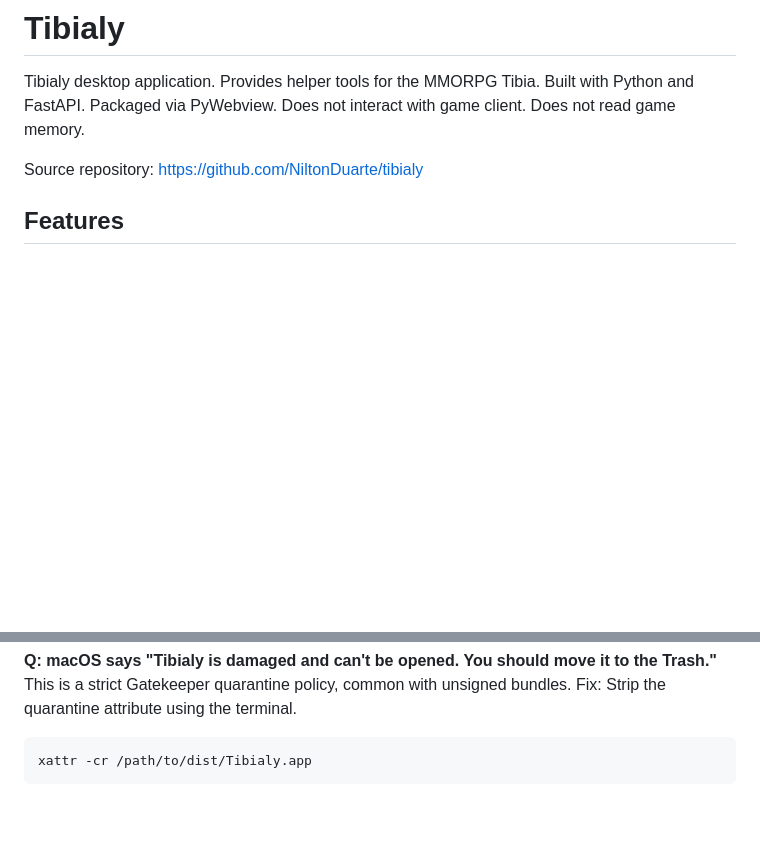
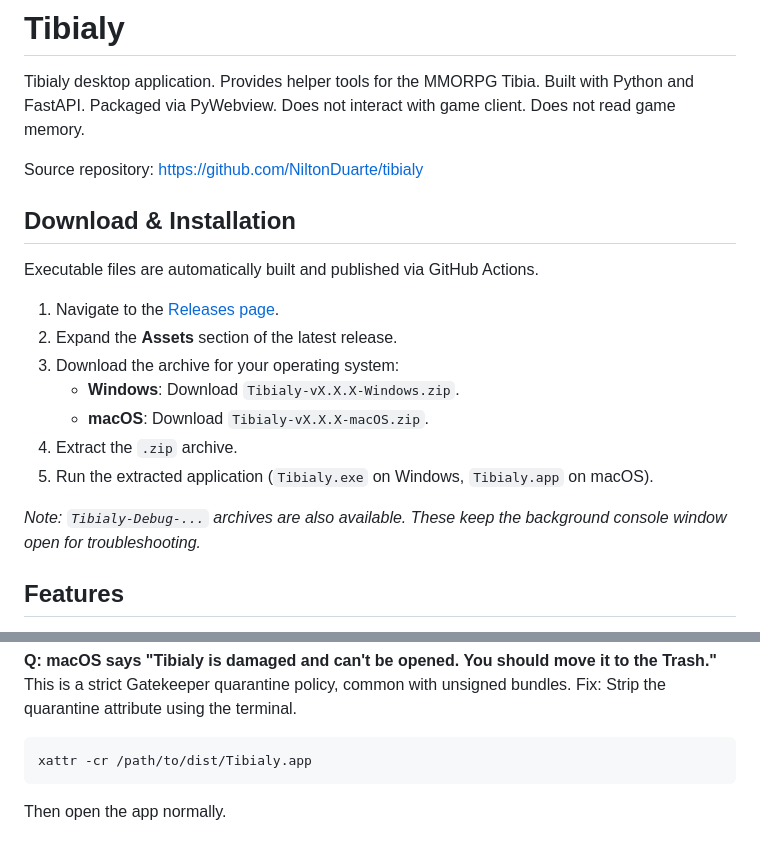
Before and after one commit to NiltonDuarte/tibialy, a Markdown page: README.md, 2 parts joined by grey strips. Rendered like a GitHub page; blank space fills up the shorter version.

Commit message:
downlaod and install section readme

````diff
--- a/README.md
+++ b/README.md
@@ -3,6 +3,20 @@
 Tibialy desktop application. Provides helper tools for the MMORPG Tibia. Built with Python and FastAPI. Packaged via PyWebview. Does not interact with game client. Does not read game memory.
 
 Source repository: https://github.com/NiltonDuarte/tibialy
+
+## Download & Installation
+
+Executable files are automatically built and published via GitHub Actions.
+
+1. Navigate to the [Releases page](https://github.com/NiltonDuarte/tibialy/releases).
+2. Expand the **Assets** section of the latest release.
+3. Download the archive for your operating system:
+   * **Windows**: Download `Tibialy-vX.X.X-Windows.zip`.
+   * **macOS**: Download `Tibialy-vX.X.X-macOS.zip`.
+4. Extract the `.zip` archive.
+5. Run the extracted application (`Tibialy.exe` on Windows, `Tibialy.app` on macOS).
+
+*Note: `Tibialy-Debug-...` archives are also available. These keep the background console window open for troubleshooting.*
 
 ## Features
 
@@ -110,3 +124,4 @@ Fix: Strip the quarantine attribute using the terminal.
 ```bash
 xattr -cr /path/to/dist/Tibialy.app
 ```
+Then open the app normally.
````
